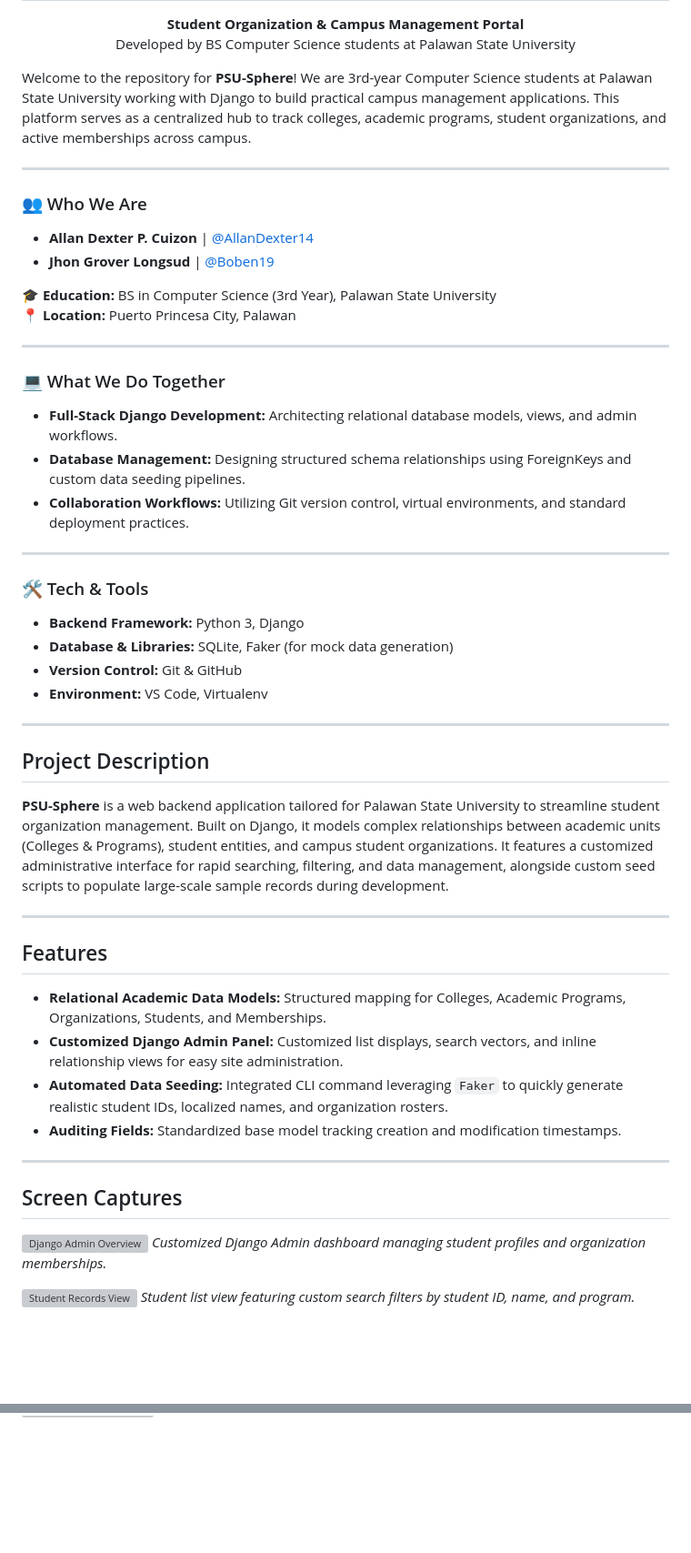
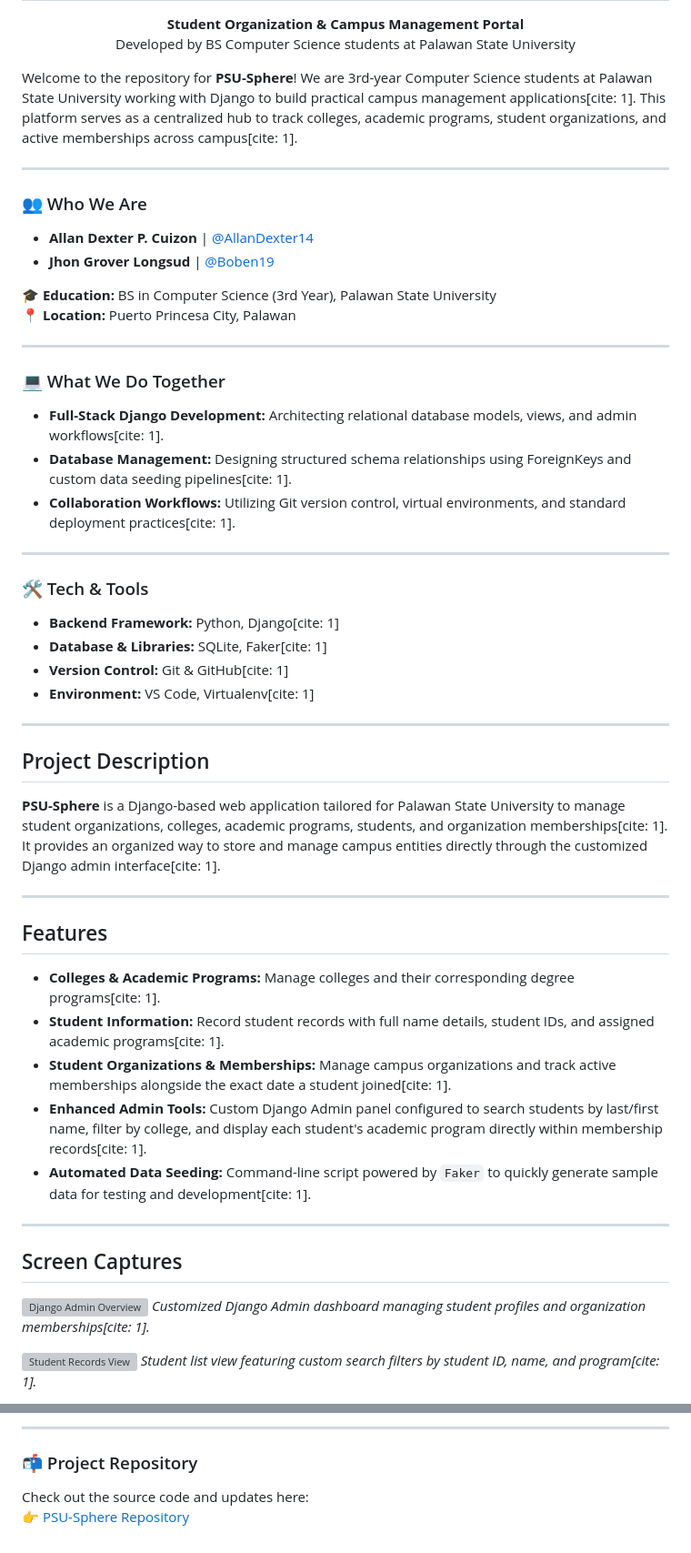
Before and after one commit to AllanDexter14/PSU-Sphere, a Markdown page: README.md, 2 parts joined by grey strips. Shown at 91% size. GitHub-like rendering; blank space fills up the shorter version; grey boxes are pictures that could not be loaded.

Commit message:
Add citations and improve README content
Updated README to include citations for various sections, enhancing clarity and providing sources for the information presented.

```diff
--- a/README.md
+++ b/README.md
@@ -9,8 +9,7 @@
   Developed by BS Computer Science students at Palawan State University
 </p>
 
-
-Welcome to the repository for **PSU-Sphere**! We are 3rd-year Computer Science students at Palawan State University working with Django to build practical campus management applications. This platform serves as a centralized hub to track colleges, academic programs, student organizations, and active memberships across campus.
+Welcome to the repository for **PSU-Sphere**! We are 3rd-year Computer Science students at Palawan State University working with Django to build practical campus management applications[cite: 1]. This platform serves as a centralized hub to track colleges, academic programs, student organizations, and active memberships across campus[cite: 1].
 
 ---
 
@@ -26,42 +25,43 @@ Welcome to the repository for **PSU-Sphere**! We are 3rd-year Computer Science s
 
 ### 💻 What We Do Together
 
-* **Full-Stack Django Development:** Architecting relational database models, views, and admin workflows.
-* **Database Management:** Designing structured schema relationships using ForeignKeys and custom data seeding pipelines.
-* **Collaboration Workflows:** Utilizing Git version control, virtual environments, and standard deployment practices.
+* **Full-Stack Django Development:** Architecting relational database models, views, and admin workflows[cite: 1].
+* **Database Management:** Designing structured schema relationships using ForeignKeys and custom data seeding pipelines[cite: 1].
+* **Collaboration Workflows:** Utilizing Git version control, virtual environments, and standard deployment practices[cite: 1].
 
 ---
 
 ### 🛠 Tech & Tools
 
-* **Backend Framework:** Python 3, Django
-* **Database & Libraries:** SQLite, Faker (for mock data generation)
-* **Version Control:** Git & GitHub
-* **Environment:** VS Code, Virtualenv
+* **Backend Framework:** Python, Django[cite: 1]
+* **Database & Libraries:** SQLite, Faker[cite: 1]
+* **Version Control:** Git & GitHub[cite: 1]
+* **Environment:** VS Code, Virtualenv[cite: 1]
 
 ---
 
 ## Project Description
 
-**PSU-Sphere** is a web backend application tailored for Palawan State University to streamline student organization management. Built on Django, it models complex relationships between academic units (Colleges & Programs), student entities, and campus student organizations. It features a customized administrative interface for rapid searching, filtering, and data management, alongside custom seed scripts to populate large-scale sample records during development.
+**PSU-Sphere** is a Django-based web application tailored for Palawan State University to manage student organizations, colleges, academic programs, students, and organization memberships[cite: 1]. It provides an organized way to store and manage campus entities directly through the customized Django admin interface[cite: 1].
 
 ---
 
 ## Features
 
-* **Relational Academic Data Models:** Structured mapping for Colleges, Academic Programs, Organizations, Students, and Memberships.
-* **Customized Django Admin Panel:** Customized list displays, search vectors, and inline relationship views for easy site administration.
-* **Automated Data Seeding:** Integrated CLI command leveraging `Faker` to quickly generate realistic student IDs, localized names, and organization rosters.
-* **Auditing Fields:** Standardized base model tracking creation and modification timestamps.
+* **Colleges & Academic Programs:** Manage colleges and their corresponding degree programs[cite: 1].
+* **Student Information:** Record student records with full name details, student IDs, and assigned academic programs[cite: 1].
+* **Student Organizations & Memberships:** Manage campus organizations and track active memberships alongside the exact date a student joined[cite: 1].
+* **Enhanced Admin Tools:** Custom Django Admin panel configured to search students by last/first name, filter by college, and display each student's academic program directly within membership records[cite: 1].
+* **Automated Data Seeding:** Command-line script powered by `Faker` to quickly generate sample data for testing and development[cite: 1].
 
 ---
 
 ## Screen Captures
 
 ![Django Admin Overview](https://via.placeholder.com/600x300?text=Admin+Dashboard+Preview)
-*Customized Django Admin dashboard managing student profiles and organization memberships.*
+*Customized Django Admin dashboard managing student profiles and organization memberships[cite: 1].*
 
 ![Student Records View](https://via.placeholder.com/600x300?text=Student+List+Preview)
-*Student list view featuring custom search filters by student ID, name, and program.*
+*Student list view featuring custom search filters by student ID, name, and program[cite: 1].*
 
 ![Organization Roster View](https://via.placeholder.com/600x300?text=Org+Members+Preview)
@@ -68,0 +103,5 @@ Welcome to the repository for **PSU-Sphere**! We are 3rd-year Computer Science s
+---
+
+### 📬 Project Repository
+Check out the source code and updates here:
+👉 [PSU-Sphere Repository](https://github.com/AllanDexter14/PSU-Sphere)
```
Also changed, not shown: other parts of README.md (+35 -1 lines).
